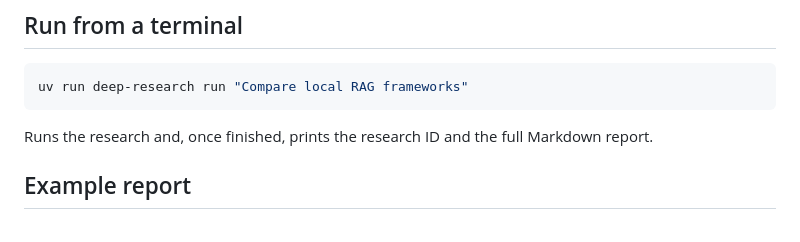
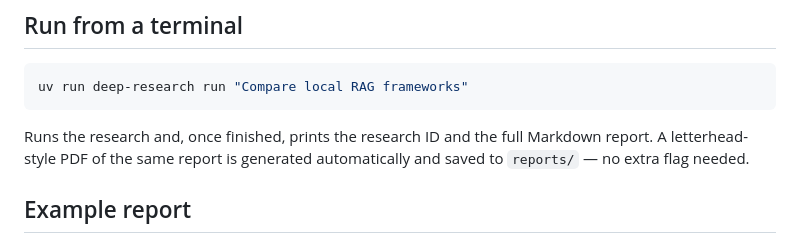
Before and after one commit to KazKozDev/llmflow-search, a Markdown page: README.md, the part around the change. Rendered like a GitHub page.

Commit message:
Mention automatic PDF generation in the run-from-terminal section

````diff
--- a/README.md
+++ b/README.md
@@ -80,7 +80,7 @@ Once SearXNG and `footnote-mcp` are in place, double-click [RUN_DEEP_RESEARCH.co
 uv run deep-research run "Compare local RAG frameworks"
 ```
 
-Runs the research and, once finished, prints the research ID and the full Markdown report.
+Runs the research and, once finished, prints the research ID and the full Markdown report. A letterhead-style PDF of the same report is generated automatically and saved to `reports/` — no extra flag needed.
 
 ## Example report
 
````
